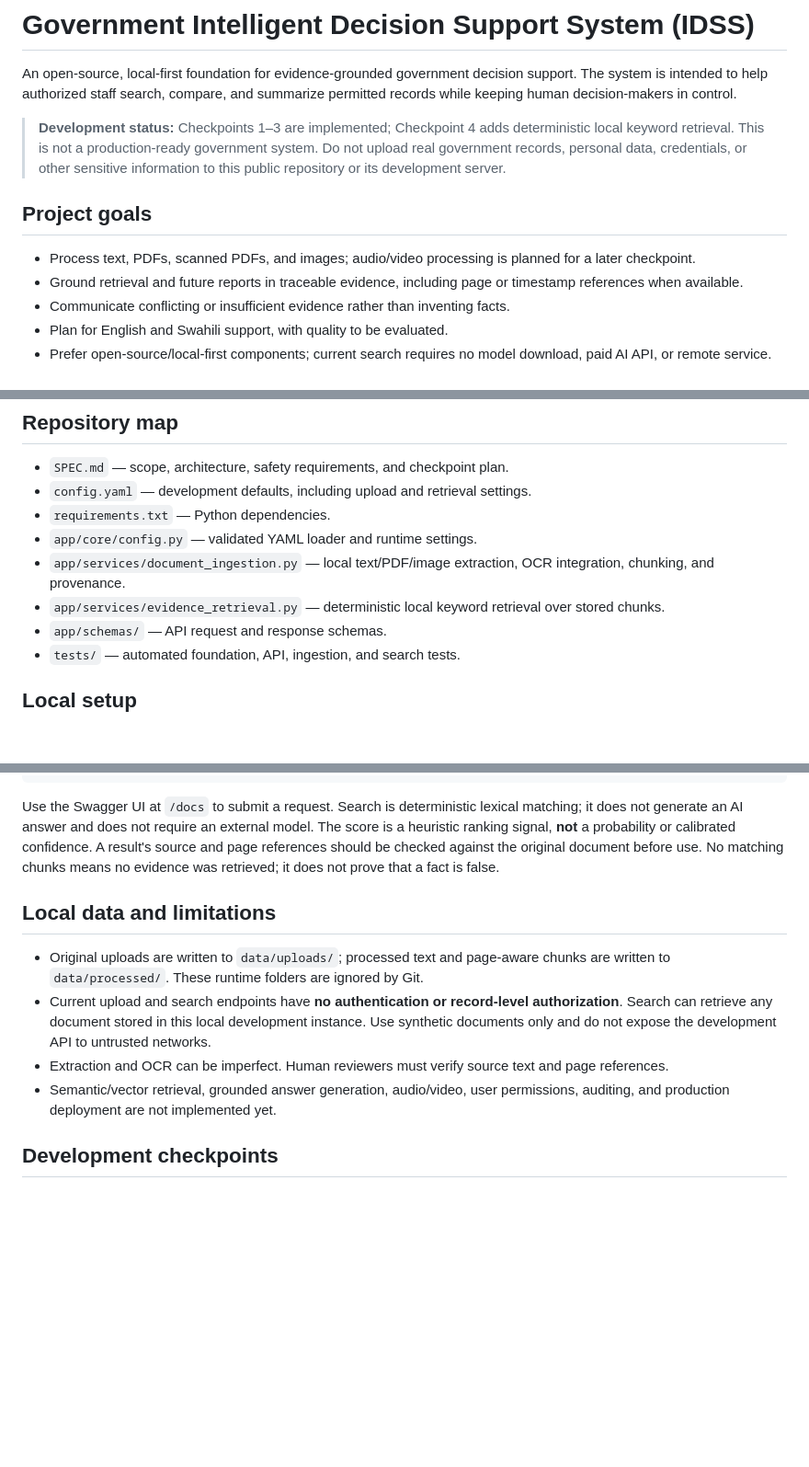
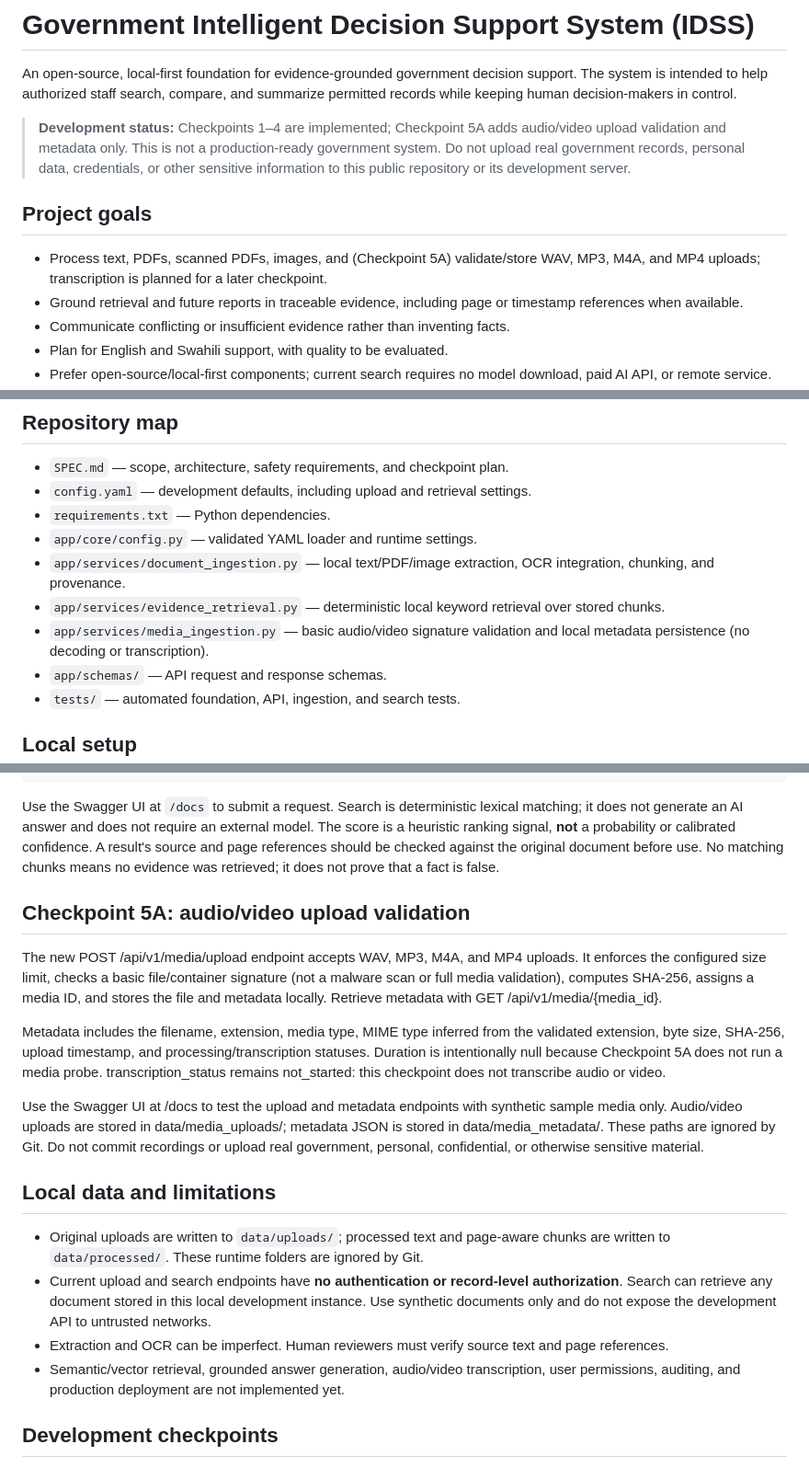
Before and after one commit to chaekas/Government-_Intelligent_Decision_Support_System-, a Markdown page: README.md, 3 parts joined by grey strips. Shown at 92% size. Rendered like a GitHub page; blank space fills up the shorter version.

Commit message:
Checkpoint 5A: document media upload behavior and limitations

```diff
--- a/README.md
+++ b/README.md
@@ -2,10 +2,10 @@
 
 An open-source, local-first foundation for evidence-grounded government decision support. The system is intended to help authorized staff search, compare, and summarize permitted records while keeping human decision-makers in control.
 
-> **Development status:** Checkpoints 1–3 are implemented; Checkpoint 4 adds deterministic local keyword retrieval. This is not a production-ready government system. Do not upload real government records, personal data, credentials, or other sensitive information to this public repository or its development server.
+> **Development status:** Checkpoints 1–4 are implemented; Checkpoint 5A adds audio/video upload validation and metadata only. This is not a production-ready government system. Do not upload real government records, personal data, credentials, or other sensitive information to this public repository or its development server.
 
 ## Project goals
-- Process text, PDFs, scanned PDFs, and images; audio/video processing is planned for a later checkpoint.
+- Process text, PDFs, scanned PDFs, images, and (Checkpoint 5A) validate/store WAV, MP3, M4A, and MP4 uploads; transcription is planned for a later checkpoint.
 - Ground retrieval and future reports in traceable evidence, including page or timestamp references when available.
 - Communicate conflicting or insufficient evidence rather than inventing facts.
 - Plan for English and Swahili support, with quality to be evaluated.
@@ -18,6 +18,7 @@ An open-source, local-first foundation for evidence-grounded government decision
 - `app/core/config.py` — validated YAML loader and runtime settings.
 - `app/services/document_ingestion.py` — local text/PDF/image extraction, OCR integration, chunking, and provenance.
 - `app/services/evidence_retrieval.py` — deterministic local keyword retrieval over stored chunks.
+- `app/services/media_ingestion.py` — basic audio/video signature validation and local metadata persistence (no decoding or transcription).
 - `app/schemas/` — API request and response schemas.
 - `tests/` — automated foundation, API, ingestion, and search tests.
 
@@ -92,12 +93,22 @@ If Tesseract is unavailable, OCR uploads return a clear `503` response. Ordinary
 
 Use the Swagger UI at `/docs` to submit a request. Search is deterministic lexical matching; it does not generate an AI answer and does not require an external model. The score is a heuristic ranking signal, **not** a probability or calibrated confidence. A result's source and page references should be checked against the original document before use. No matching chunks means no evidence was retrieved; it does not prove that a fact is false.
 
+
+
+## Checkpoint 5A: audio/video upload validation
+
+The new POST /api/v1/media/upload endpoint accepts WAV, MP3, M4A, and MP4 uploads. It enforces the configured size limit, checks a basic file/container signature (not a malware scan or full media validation), computes SHA-256, assigns a media ID, and stores the file and metadata locally. Retrieve metadata with GET /api/v1/media/{media_id}.
+
+Metadata includes the filename, extension, media type, MIME type inferred from the validated extension, byte size, SHA-256, upload timestamp, and processing/transcription statuses. Duration is intentionally null because Checkpoint 5A does not run a media probe. transcription_status remains not_started: this checkpoint does not transcribe audio or video.
+
+Use the Swagger UI at /docs to test the upload and metadata endpoints with synthetic sample media only. Audio/video uploads are stored in data/media_uploads/; metadata JSON is stored in data/media_metadata/. These paths are ignored by Git. Do not commit recordings or upload real government, personal, confidential, or otherwise sensitive material.
+
 ## Local data and limitations
 
 - Original uploads are written to `data/uploads/`; processed text and page-aware chunks are written to `data/processed/`. These runtime folders are ignored by Git.
 - Current upload and search endpoints have **no authentication or record-level authorization**. Search can retrieve any document stored in this local development instance. Use synthetic documents only and do not expose the development API to untrusted networks.
 - Extraction and OCR can be imperfect. Human reviewers must verify source text and page references.
-- Semantic/vector retrieval, grounded answer generation, audio/video, user permissions, auditing, and production deployment are not implemented yet.
+- Semantic/vector retrieval, grounded answer generation, audio/video transcription, user permissions, auditing, and production deployment are not implemented yet.
 
 ## Development checkpoints
 1. Foundation and tests.
```
